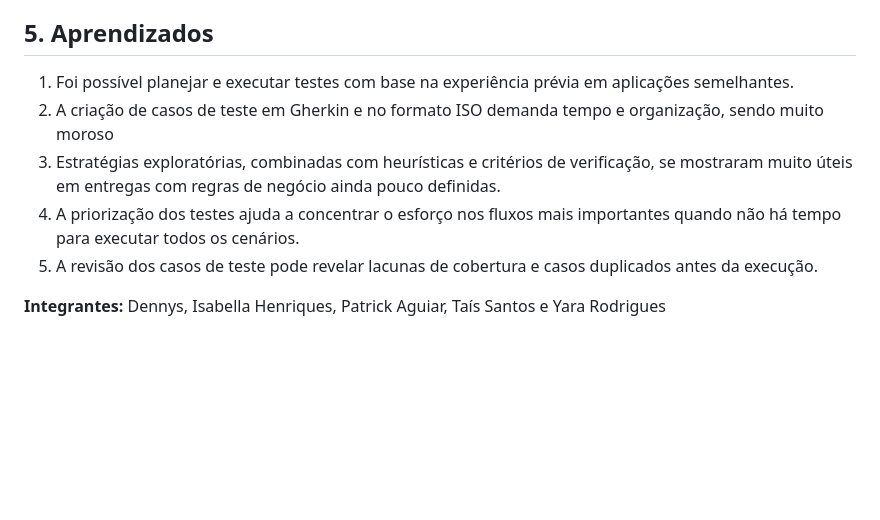
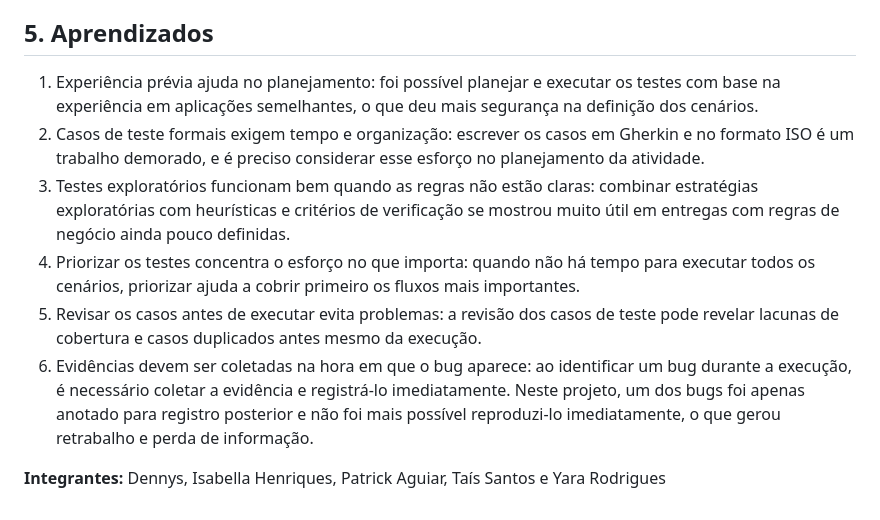
Before and after one commit to AlphaPowerBI/brasa-lembretes, a Markdown page: Docs/relatorio-de-testes.md, the part around the change. Drawn GitHub-style; blank space fills up the shorter version.

Commit message:
ajustes no relatorio

```diff
--- a/Docs/relatorio-de-testes.md
+++ b/Docs/relatorio-de-testes.md
@@ -51,10 +51,11 @@ Acompanhe o status de cada caso no [Checklist de casos de teste](./checklist-cas
 
 ## 5. Aprendizados
 
-1. Foi possível planejar e executar testes com base na experiência prévia em aplicações semelhantes.
-2. A criação de casos de teste em Gherkin e no formato ISO demanda tempo e organização, sendo muito moroso
-3. Estratégias exploratórias, combinadas com heurísticas e critérios de verificação, se mostraram muito úteis em entregas com regras de negócio ainda pouco definidas.
-4. A priorização dos testes ajuda a concentrar o esforço nos fluxos mais importantes quando não há tempo para executar todos os cenários.
-5. A revisão dos casos de teste pode revelar lacunas de cobertura e casos duplicados antes da execução.
+1. Experiência prévia ajuda no planejamento: foi possível planejar e executar os testes com base na experiência em aplicações semelhantes, o que deu mais segurança na definição dos cenários.
+2. Casos de teste formais exigem tempo e organização: escrever os casos em Gherkin e no formato ISO é um trabalho demorado, e é preciso considerar esse esforço no planejamento da atividade.
+3. Testes exploratórios funcionam bem quando as regras não estão claras: combinar estratégias exploratórias com heurísticas e critérios de verificação se mostrou muito útil em entregas com regras de negócio ainda pouco definidas.
+4. Priorizar os testes concentra o esforço no que importa: quando não há tempo para executar todos os cenários, priorizar ajuda a cobrir primeiro os fluxos mais importantes.
+5. Revisar os casos antes de executar evita problemas: a revisão dos casos de teste pode revelar lacunas de cobertura e casos duplicados antes mesmo da execução.
+6. Evidências devem ser coletadas na hora em que o bug aparece: ao identificar um bug durante a execução, é necessário coletar a evidência e registrá-lo imediatamente. Neste projeto, um dos bugs foi apenas anotado para registro posterior e não foi mais possível reproduzi-lo imediatamente, o que gerou retrabalho e perda de informação.
 
 **Integrantes:** Dennys, Isabella Henriques, Patrick Aguiar, Taís Santos e Yara Rodrigues
```
